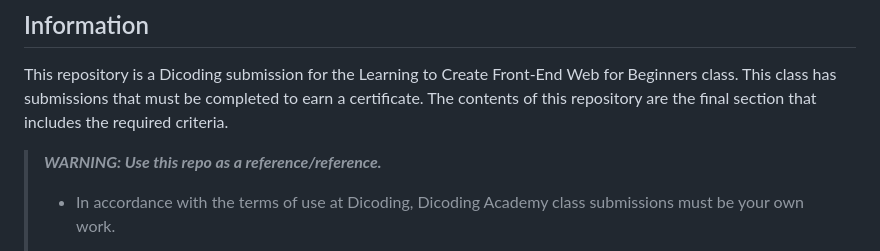
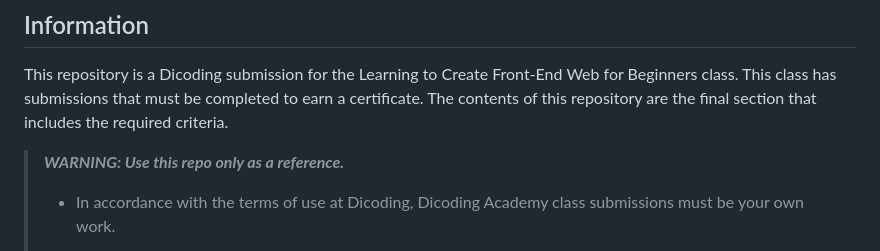
Before and after one commit to rolandowebdev/read-easy, a Markdown page: README.md, the part around the change. Rendered like a GitHub page.

Commit message:
chore(docs): update readme

```diff
--- a/README.md
+++ b/README.md
@@ -57,7 +57,7 @@ Once you have the project up and running, you can explore the Read Easy applicat
 
 This repository is a Dicoding submission for the Learning to Create Front-End Web for Beginners class. This class has submissions that must be completed to earn a certificate. The contents of this repository are the final section that includes the required criteria.
 
-> **_WARNING: Use this repo as a reference/reference._**
+> **_WARNING: Use this repo only as a reference._**
 >
 > - In accordance with the terms of use at Dicoding, Dicoding Academy class submissions must be your own work.
 >
```
